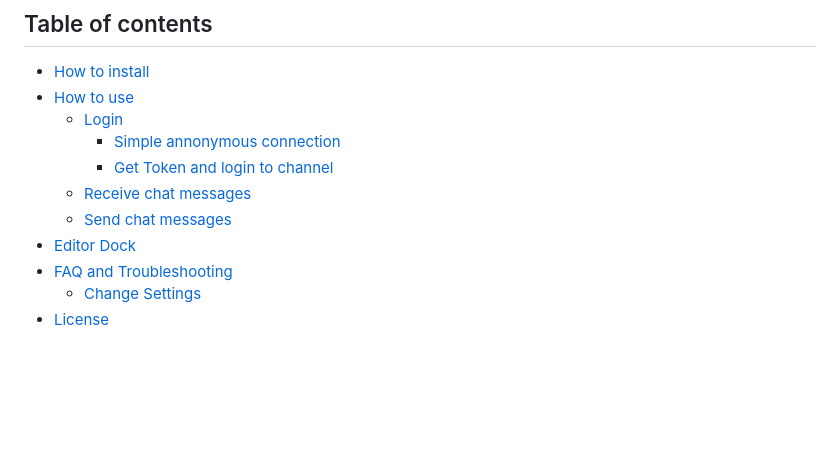
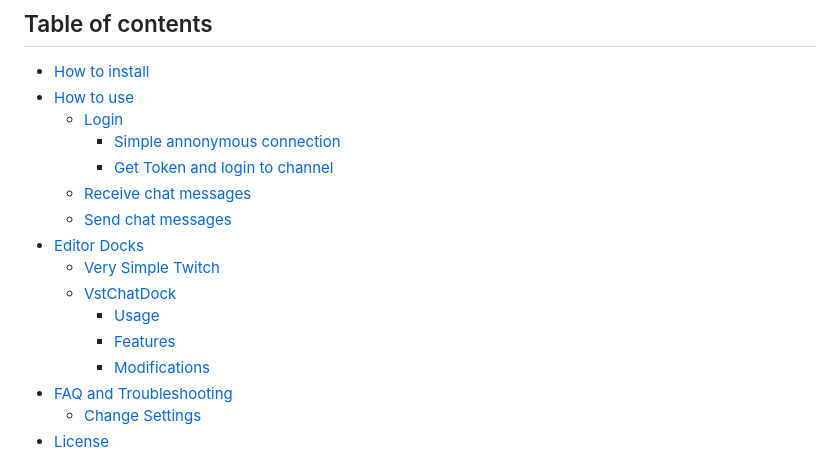
Before and after one commit to rothiotome/godot-very-simple-twitch, a Markdown page: README.md, the part around the change printed below. Rendered like a GitHub page; blank space fills up the shorter version.

```diff
--- a/README.md
+++ b/README.md
@@ -10,12 +10,17 @@ A very simple plugin to connect your Godot games to the Twitch chat. It's possib
 ## Table of contents
 - [How to install](#how-to-install)
 - [How to use](#how-to-use)
-    - [Login](#how-to-login)
-        - [Simple annonymous connection](#simple-anonymous-connection)
-        - [Get Token and login to channel](#get-token-and-login-to-channel)
-    - [Receive chat messages](#how-to-receive-chat-messages)
-    - [Send chat messages](#how-to-send-chat-messages)
-- [Editor Dock](#editor-dock)
+	- [Login](#how-to-login)
+		- [Simple annonymous connection](#simple-anonymous-connection)
+		- [Get Token and login to channel](#get-token-and-login-to-channel)
+	- [Receive chat messages](#how-to-receive-chat-messages)
+	- [Send chat messages](#how-to-send-chat-messages)
+- [Editor Docks](#editor-docks)
+	- [Very Simple Twitch](#very-simple-twitch)
+	- [VstChatDock](#vst-chat-dock)
+		- [Usage](#usage)
+		- [Features](#features)
+		- [Modifications](#modifications)
 - [FAQ and Troubleshooting](#faq-and-troubleshooting)
     - [Change Settings](#change-settings)
 - [License](#license)
```
Also changed, not shown: other parts of README.md (+32 -6 lines).
